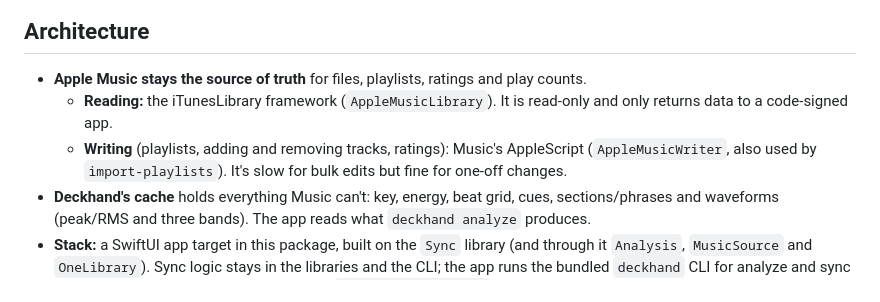
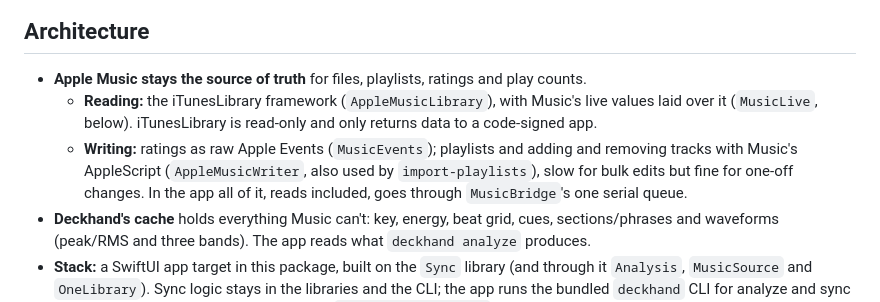
Before and after one commit to harlow/deckhand, a Markdown page: docs/mac-app.md, the part around one of its changes. Drawn GitHub-style.

Commit message:
Document the app's sync status and Music live reads

```diff
--- a/docs/mac-app.md
+++ b/docs/mac-app.md
@@ -186,11 +235,11 @@ they placed by hand. It needs a reader for Rekordbox's `master.db` or `rekordbox
 ## Architecture
 
 - **Apple Music stays the source of truth** for files, playlists, ratings and play counts.
-  - **Reading:** the iTunesLibrary framework (`AppleMusicLibrary`). It is read-only and only returns data
-    to a code-signed app.
-  - **Writing** (playlists, adding and removing tracks, ratings): Music's AppleScript
-    (`AppleMusicWriter`, also used by `import-playlists`). It's slow for bulk edits but fine for one-off
-    changes.
+  - **Reading:** the iTunesLibrary framework (`AppleMusicLibrary`), with Music's live values laid over it
+    (`MusicLive`, below). iTunesLibrary is read-only and only returns data to a code-signed app.
+  - **Writing:** ratings as raw Apple Events (`MusicEvents`); playlists and adding and removing tracks with
+    Music's AppleScript (`AppleMusicWriter`, also used by `import-playlists`), slow for bulk edits but fine for
+    one-off changes. In the app all of it, reads included, goes through `MusicBridge`'s one serial queue.
 - **Deckhand's cache** holds everything Music can't: key, energy, beat grid, cues, sections/phrases and
   waveforms (peak/RMS and three bands). The app reads what `deckhand analyze` produces.
 - **Stack:** a SwiftUI app target in this package, built on the `Sync` library (and through it
```
Also changed, not shown: other parts of docs/mac-app.md (+55 -6 lines), docs/sync-engine.md (+8 -2 lines).
